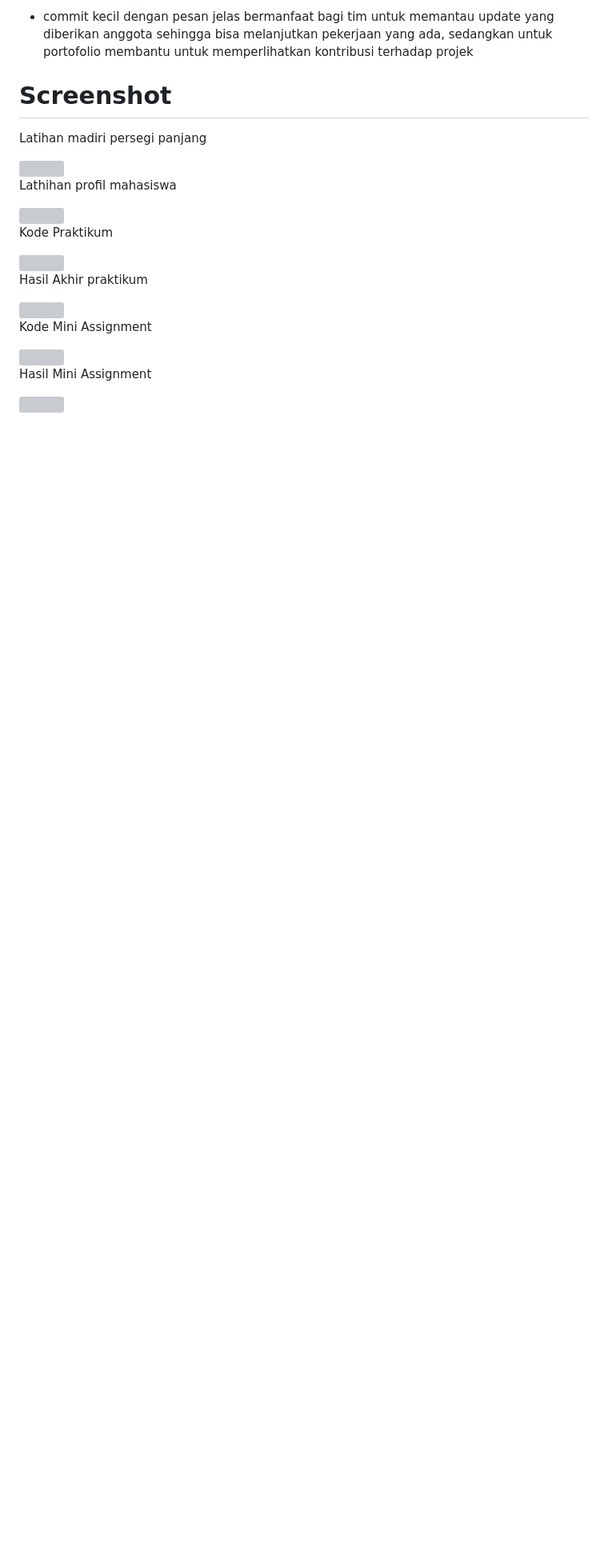
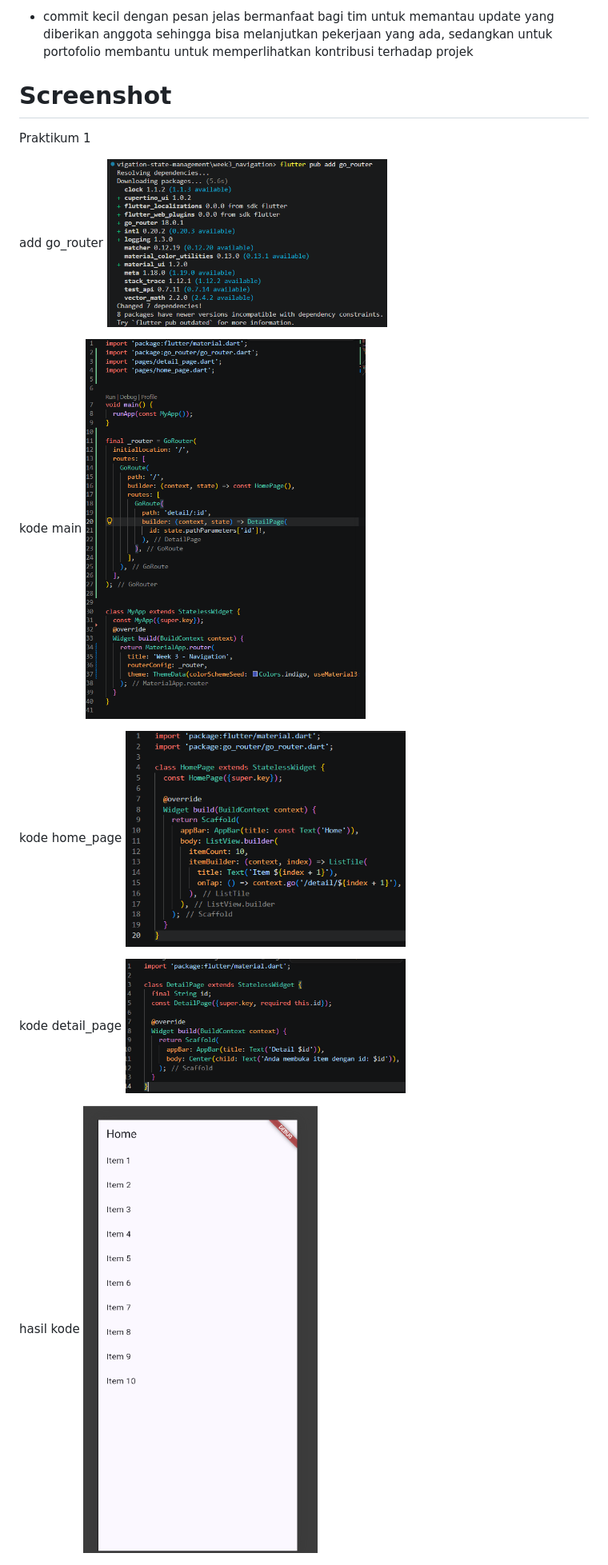
Before and after one commit to Bisminee/244107020216-mobile-course, a Markdown page: 03-week-3-navigation-state-management/README.md, the part around the change. Shown at 80% size. GitHub-like rendering; pictures changed too: 03-week-3-navigation-state-management/screenshots/hasil_praktikum1.png (added), 03-week-3-navigation-state-management/screenshots/kode_praktikum1_detail_page.png (added), 03-week-3-navigation-state-management/screenshots/kode_praktikum1_home_page.png (added); blank space fills up the shorter version; grey boxes are pictures that could not be loaded.

Commit message:
praktikum 1

```diff
--- a/03-week-3-navigation-state-management/README.md
+++ b/03-week-3-navigation-state-management/README.md
@@ -45,26 +45,19 @@ cara menjalankannya tergantung pada tujuan, jika tujuannya melakukan debug, lebi
 
 
 # Screenshot
-Latihan madiri persegi panjang
+Praktikum 1
 
-<img src="screenshots/persegi_panjang.png" width="350">
+add go_router
+<img src="screenshots/pub_add_go_router.png" width="350">
 
-Lathihan profil mahasiswa
+kode main
+<img src="screenshots/kode_praktikum1_main.png" width="350">
 
-<img src="screenshots/profil_mahasiswa.png" width="350">
+kode home_page
+<img src="screenshots/kode_praktikum1_home_page.png" width="350">
 
-Kode Praktikum
+kode detail_page
+<img src="screenshots/kode_praktikum1_detail_page.png" width="350">
 
-<img src="screenshots/kode_praktikum.png" width="350">
-
-Hasil Akhir praktikum
-
-<img src="screenshots/88934c28-f0cf-4b14-a68e-1e1ec33122a9.jpg" width="200">
-
-Kode Mini Assignment
-
-<img src="screenshots/kode_mini_assignment.png" width="350">
-
-Hasil Mini Assignment
-
-<img src="task/hasil_mini_assignment.jpg" width="200">
+hasil kode
+<img src="screenshots/hasil_praktikum1.png" width="350">
```
Also changed, not shown: 5 other files.
